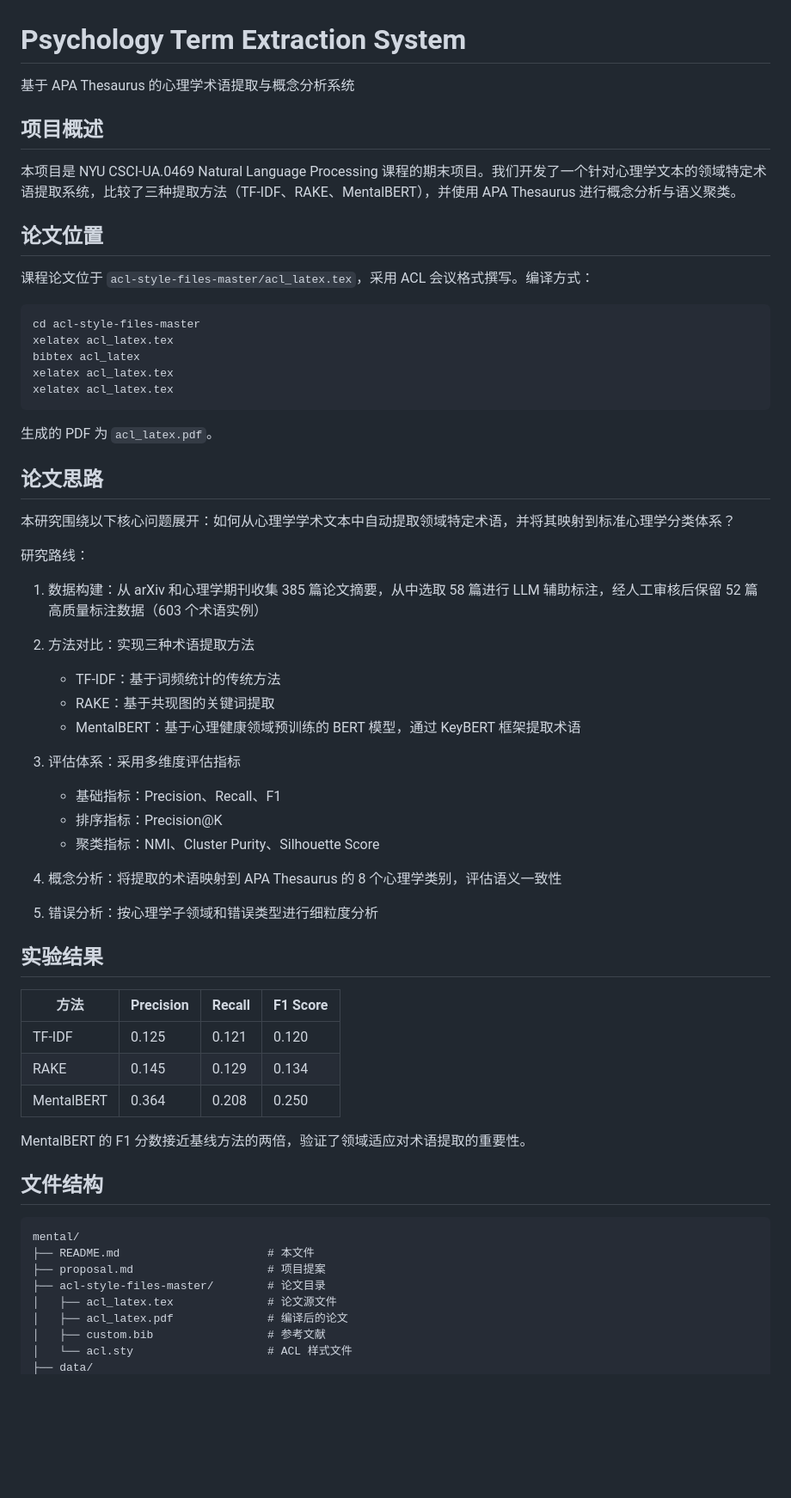
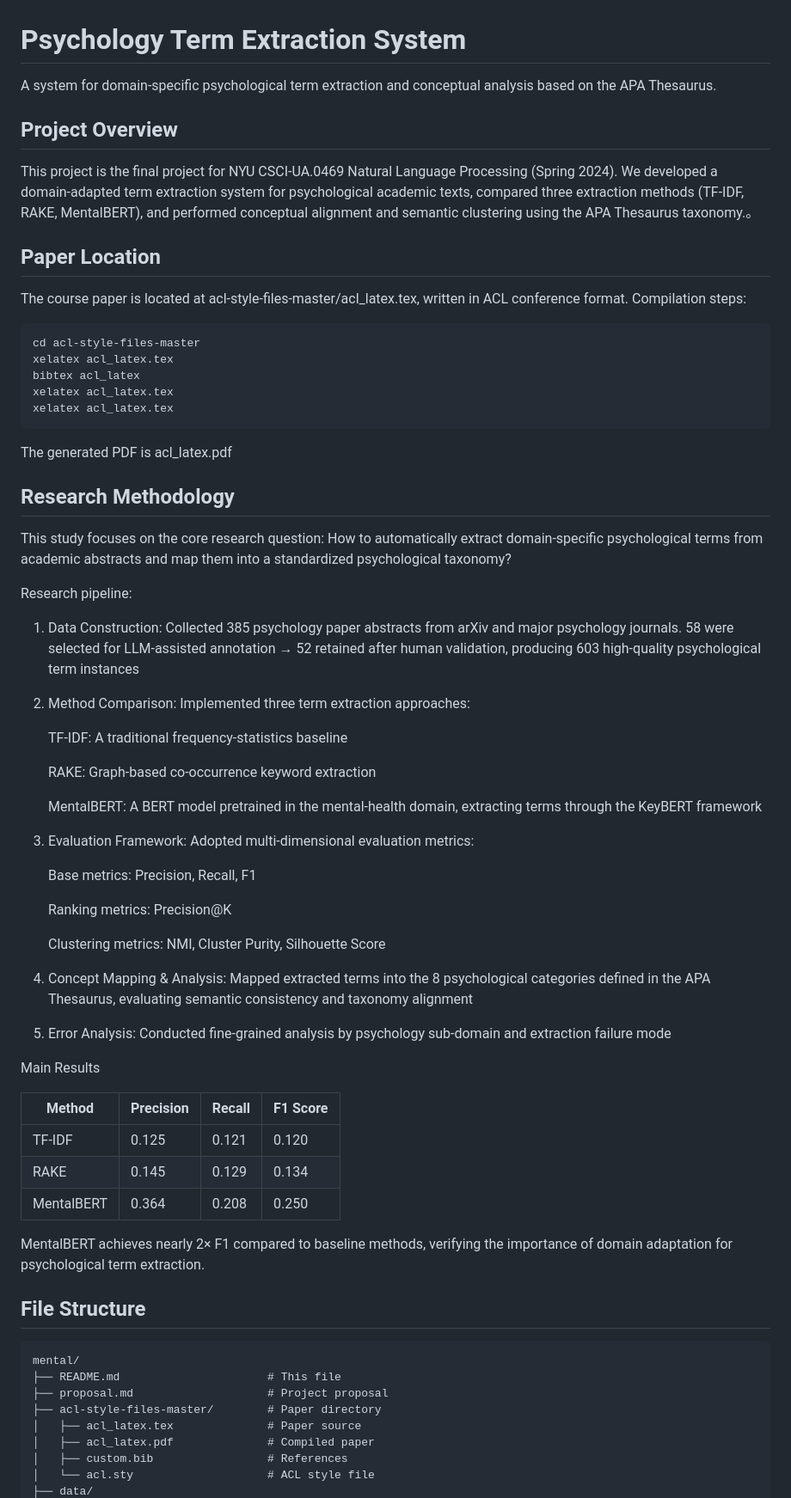
Before and after one commit to Zora0526/APA-Thesaurus-Term-Extraction-Comparison, a Markdown page: mental/README.md, the part around the change printed below. Shown: that part at 86% size. Drawn GitHub-style; blank space fills up the shorter version.

````diff
--- a/mental/README.md
+++ b/mental/README.md
@@ -1,14 +1,14 @@
 # Psychology Term Extraction System
 
-基于 APA Thesaurus 的心理学术语提取与概念分析系统
+A system for domain-specific psychological term extraction and conceptual analysis based on the APA Thesaurus.
 
-## 项目概述
+## Project Overview
 
-本项目是 NYU CSCI-UA.0469 Natural Language Processing 课程的期末项目。我们开发了一个针对心理学文本的领域特定术语提取系统，比较了三种提取方法（TF-IDF、RAKE、MentalBERT），并使用 APA Thesaurus 进行概念分析与语义聚类。
+This project is the final project for NYU CSCI-UA.0469 Natural Language Processing (Spring 2024). We developed a domain-adapted term extraction system for psychological academic texts, compared three extraction methods (TF-IDF, RAKE, MentalBERT), and performed conceptual alignment and semantic clustering using the APA Thesaurus taxonomy.。
 
-## 论文位置
+## Paper Location
 
-课程论文位于 `acl-style-files-master/acl_latex.tex`，采用 ACL 会议格式撰写。编译方式：
+The course paper is located at acl-style-files-master/acl_latex.tex, written in ACL conference format. Compilation steps:
 
 ```bash
 cd acl-style-files-master
@@ -18,49 +18,55 @@ xelatex acl_latex.tex
 xelatex acl_latex.tex
 ```
 
-生成的 PDF 为 `acl_latex.pdf`。
+The generated PDF is acl_latex.pdf
 
-## 论文思路
+## Research Methodology
 
-本研究围绕以下核心问题展开：如何从心理学学术文本中自动提取领域特定术语，并将其映射到标准心理学分类体系？
+This study focuses on the core research question: How to automatically extract domain-specific psychological terms from academic abstracts and map them into a standardized psychological taxonomy?
 
-研究路线：
+Research pipeline:
 
-1. 数据构建：从 arXiv 和心理学期刊收集 385 篇论文摘要，从中选取 58 篇进行 LLM 辅助标注，经人工审核后保留 52 篇高质量标注数据（603 个术语实例）
+1. Data Construction: Collected 385 psychology paper abstracts from arXiv and major psychology journals. 58 were selected for LLM-assisted annotation → 52 retained after human validation, producing 603 high-quality psychological term instances
 
-2. 方法对比：实现三种术语提取方法
-   - TF-IDF：基于词频统计的传统方法
-   - RAKE：基于共现图的关键词提取
-   - MentalBERT：基于心理健康领域预训练的 BERT 模型，通过 KeyBERT 框架提取术语
+2. Method Comparison: Implemented three term extraction approaches:
 
-3. 评估体系：采用多维度评估指标
-   - 基础指标：Precision、Recall、F1
-   - 排序指标：Precision@K
-   - 聚类指标：NMI、Cluster Purity、Silhouette Score
+   TF-IDF: A traditional frequency-statistics baseline
 
-4. 概念分析：将提取的术语映射到 APA Thesaurus 的 8 个心理学类别，评估语义一致性
+   RAKE: Graph-based co-occurrence keyword extraction
 
-5. 错误分析：按心理学子领域和错误类型进行细粒度分析
+   MentalBERT: A BERT model pretrained in the mental-health domain, extracting terms through the KeyBERT framework
 
-## 实验结果
+3. Evaluation Framework: Adopted multi-dimensional evaluation metrics:
 
-| 方法 | Precision | Recall | F1 Score |
+   Base metrics: Precision, Recall, F1
+
+   Ranking metrics: Precision@K
+
+   Clustering metrics: NMI, Cluster Purity, Silhouette Score
+
+4. Concept Mapping & Analysis: Mapped extracted terms into the 8 psychological categories defined in the APA Thesaurus,       evaluating semantic consistency and taxonomy alignment
+
+5. Error Analysis: Conducted fine-grained analysis by psychology sub-domain and extraction failure mode
+
+Main Results
+
+| Method| Precision | Recall | F1 Score |
 |------|-----------|--------|----------|
 | TF-IDF | 0.125 | 0.121 | 0.120 |
 | RAKE | 0.145 | 0.129 | 0.134 |
 | MentalBERT | 0.364 | 0.208 | 0.250 |
 
-MentalBERT 的 F1 分数接近基线方法的两倍，验证了领域适应对术语提取的重要性。
+MentalBERT achieves nearly 2× F1 compared to baseline methods, verifying the importance of domain adaptation for psychological term extraction.
 
-## 文件结构
+## File Structure
 
 ```
 mental/
-├── README.md                      # 本文件
-├── proposal.md                    # 项目提案
-├── acl-style-files-master/        # 论文目录
-│   ├── acl_latex.tex              # 论文源文件
-│   ├── acl_latex.pdf              # 编译后的论文
-│   ├── custom.bib                 # 参考文献
-│   └── acl.sty                    # ACL 样式文件
+├── README.md                      # This file
+├── proposal.md                    # Project proposal
+├── acl-style-files-master/        # Paper directory
+│   ├── acl_latex.tex              # Paper source
+│   ├── acl_latex.pdf              # Compiled paper
+│   ├── custom.bib                 # References
+│   └── acl.sty                    # ACL style file
 ├── data/
````
Also changed, not shown: other parts of mental/README.md (+54 -47 lines).
